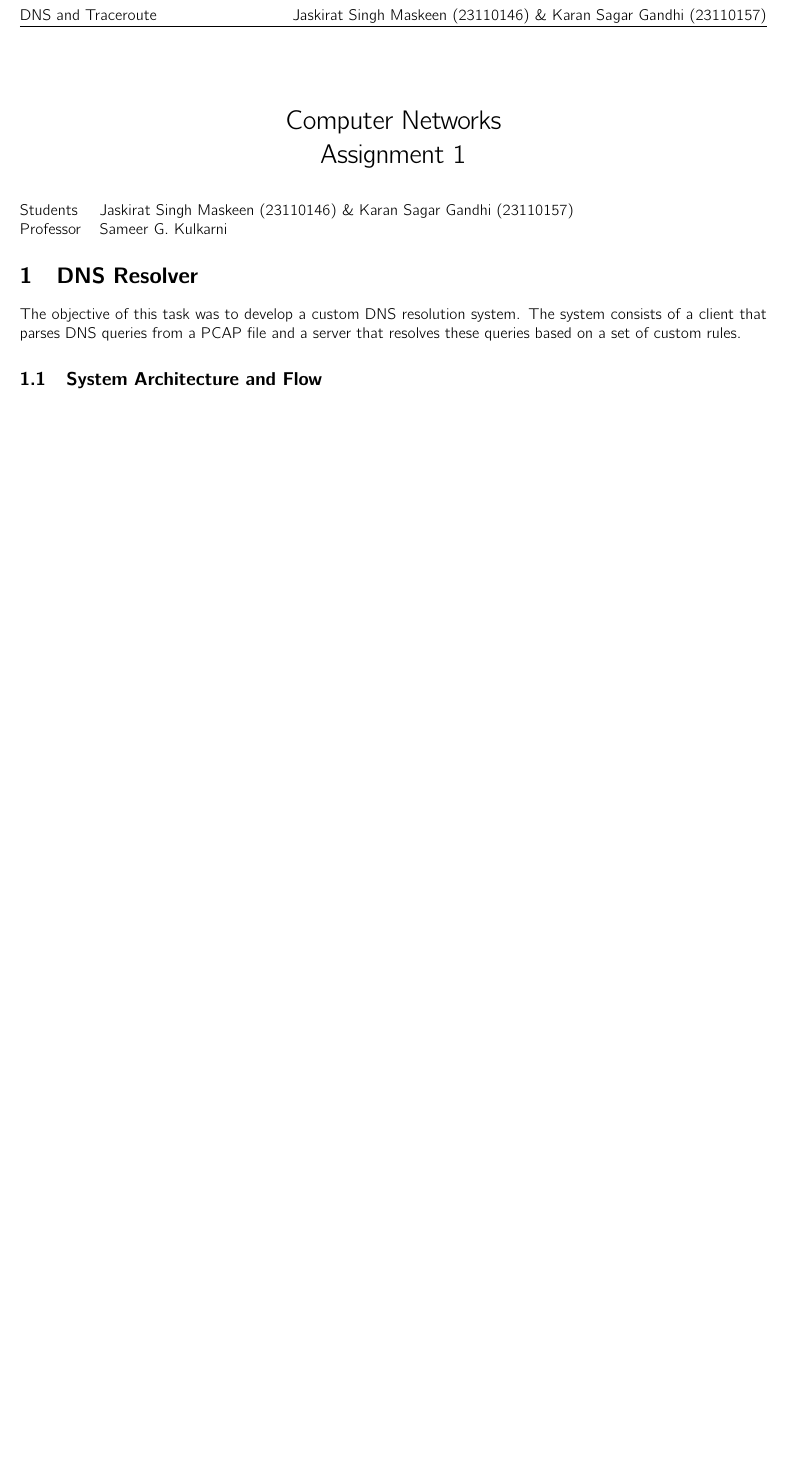
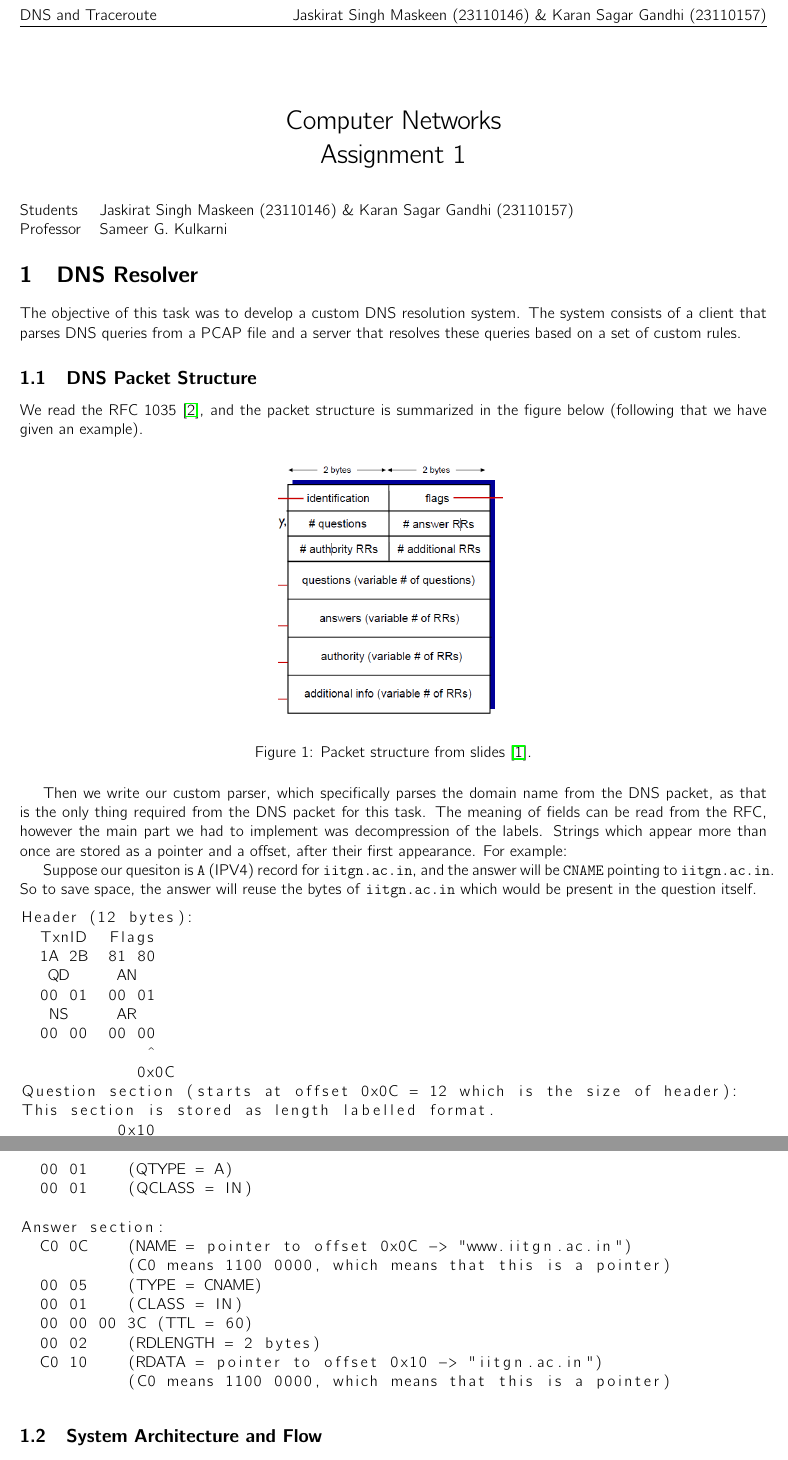
Before and after one commit to jsmaskeen/CS331-Assignment1, a LaTeX document (Report/report.tex): part of page 1 of 3 before the commit and two parts of pages 1 and 2 of 3 after it, the two joined at a grey line, cut so that both start at the same text, the shorter picture padded with empty space. Compiled offline with pdfLaTeX.

Commit message:
Add example packet in report

```diff
--- a/Report/report.tex
+++ b/Report/report.tex
@@ -13,6 +13,8 @@
  \usepackage{sourcecodepro}
  \usepackage{tabularx}
  \usepackage{amssymb}
+ \usepackage{listings}
+ \usepackage{float}
 
  \title{Computer Networks\\ Assignment 1
 }
@@ -40,7 +42,6 @@
   \vskip 1em}
 \makeatother
 
-\usepackage{lipsum}
 \usepackage{cmbright}
 
 \begin{document}
@@ -55,3 +56,29 @@
 \section{DNS Resolver}
 
 The objective of this task was to develop a custom DNS resolution system. The system consists of a client that parses DNS queries from a PCAP file and a server that resolves these queries based on a set of custom rules.
+
+\subsection{DNS Packet Structure}
+We read the RFC 1035~\cite{rfc1035}, and the packet structure is summarized in the figure below (following that we have given an example).
+\begin{figure}[H]
+    \centering
+    \includegraphics[width=0.3\textwidth]{1_1.png}
+    \caption{Packet structure from slides~\cite{dnsslides}.}
+\end{figure}
+
+Then we write our custom parser, which specifically parses the domain name from the DNS packet, as that is the only thing required from the DNS packet for this task. The meaning of fields can be read from the RFC, however the main part we had to implement was decompression of the labels. Strings which appear more than once are stored as a pointer and a offset, after their first appearance. For example:
+
+Suppose our quesiton is \texttt{A} (IPV4) record for \texttt{iitgn.ac.in}, and the answer will be \texttt{CNAME} pointing to \texttt{iitgn.ac.in}. So to save space, the answer will reuse the bytes of \texttt{iitgn.ac.in} which would be present in the question itself.
+
+\begin{lstlisting}
+Header (12 bytes):
+  TxnID  Flags
+  1A 2B  81 80
+   QD     AN
+  00 01  00 01
+   NS     AR
+  00 00  00 00
+             ^
+            0x0C
+Question section (starts at offset 0x0C = 12 which is the size of header):
+This section is stored as length labelled format.
+          0x10
@@ -58,3 +88,18 @@ The objective of this task was to develop a custom DNS resolution system. The sy
+  00 01    (QTYPE = A)
+  00 01    (QCLASS = IN)
+
+Answer section:
+  C0 0C    (NAME = pointer to offset 0x0C -> "www.iitgn.ac.in")
+           (C0 means 1100 0000, which means that this is a pointer)
+  00 05    (TYPE = CNAME)
+  00 01    (CLASS = IN)
+  00 00 00 3C (TTL = 60)
+  00 02    (RDLENGTH = 2 bytes)
+  C0 10    (RDATA = pointer to offset 0x10 -> "iitgn.ac.in")
+           (C0 means 1100 0000, which means that this is a pointer)
+\end{lstlisting}
+
+
 
 \subsection{System Architecture and Flow}
 
```
Also changed, not shown: Report/references.bib (+8 -0 lines), Report/1_1.png (added), Report/report.bbl, Report/report.pdf, Report/report.tex (3 more changed lines), 4 other files.
